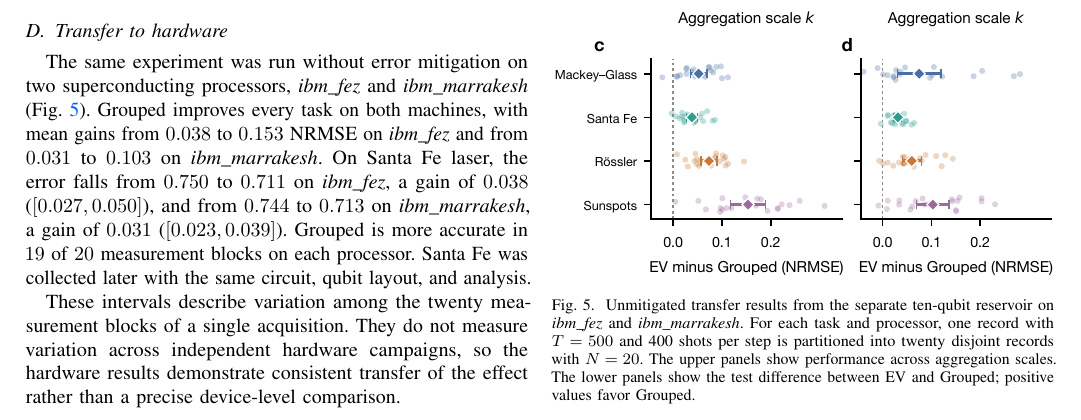
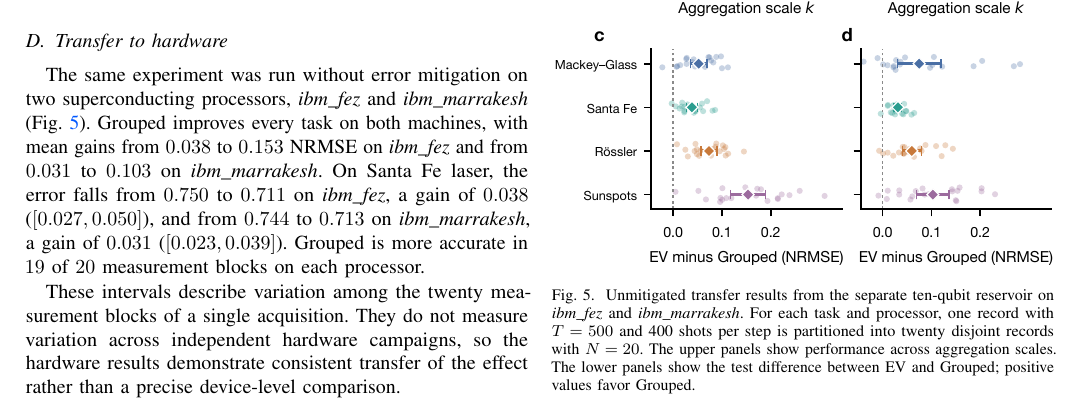
Before and after one commit to eybmits/adaptive-shot-aggregation, a LaTeX paper (paper/main.tex, which reads paper/sections/evaluation.tex): part of page 5 of 6, cut so that both start at the same text. Compiled offline with pdfLaTeX; a missing font is replaced by an installed copy or a similar font; a LaTeX package or settings file that is missing is left out.

Commit message:
Remove Santa Fe collection sentence

```diff
--- a/paper/sections/evaluation.tex
+++ b/paper/sections/evaluation.tex
@@ -134,7 +134,6 @@ $0.750$ to $0.711$ on \emph{ibm\_fez}, a gain of $0.038$
 ($[0.027,0.050]$), and from $0.744$ to $0.713$ on
 \emph{ibm\_marrakesh}, a gain of $0.031$ ($[0.023,0.039]$).
 Grouped is more accurate in $19$ of $20$ measurement blocks on each processor.
-Santa Fe was collected later with the same circuit, qubit layout, and analysis.
 
 These intervals describe variation among the twenty measurement blocks of a
 single acquisition. They do not measure variation across independent hardware
```
Also changed, not shown: output/pdf/QCE26_NIER_split_ensemble_qrc_anonymous.pdf, output/pdf/QCE26_NIER_split_ensemble_qrc_named.pdf, 1 other file.
